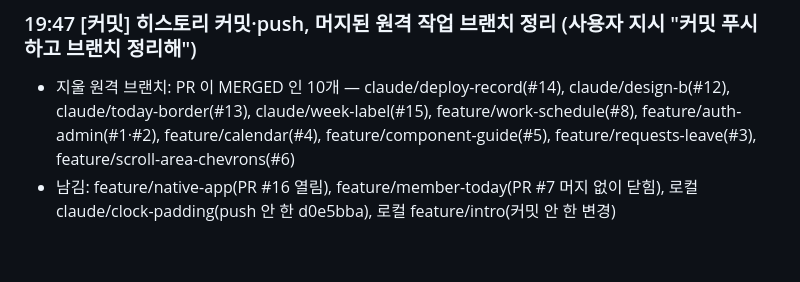
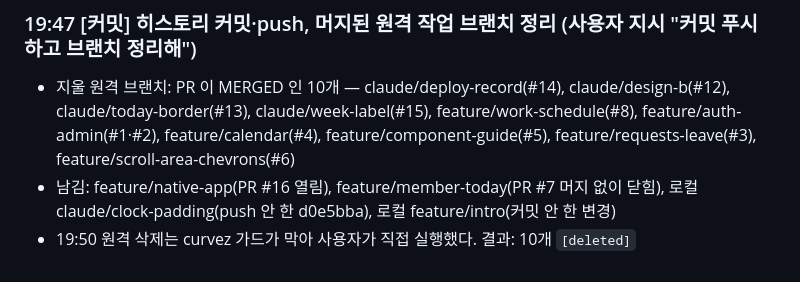
Before and after one commit to knut15/timesheet, a Markdown page: docs/history/2026-10-16.md, the part around the change. Drawn GitHub-style.

Commit message:
docs: 히스토리에 원격 브랜치 정리 결과 기록
Co-Authored-By: Claude Opus 5.5 <noreply@anthropic.com>
Claude-Session: https://claude.ai/code/session_012S595UTdBen9c1ZwwRZdT4

```diff
--- a/docs/history/2026-10-16.md
+++ b/docs/history/2026-10-16.md
@@ -124,3 +124,4 @@
 ### 19:47 [커밋] 히스토리 커밋·push, 머지된 원격 작업 브랜치 정리 (사용자 지시 "커밋 푸시하고 브랜치 정리해")
 - 지울 원격 브랜치: PR 이 MERGED 인 10개 — claude/deploy-record(#14), claude/design-b(#12), claude/today-border(#13), claude/week-label(#15), feature/work-schedule(#8), feature/auth-admin(#1·#2), feature/calendar(#4), feature/component-guide(#5), feature/requests-leave(#3), feature/scroll-area-chevrons(#6)
 - 남김: feature/native-app(PR #16 열림), feature/member-today(PR #7 머지 없이 닫힘), 로컬 claude/clock-padding(push 안 한 d0e5bba), 로컬 feature/intro(커밋 안 한 변경)
+- 19:50 원격 삭제는 curvez 가드가 막아 사용자가 직접 실행했다. 결과: 10개 `[deleted]`
```
